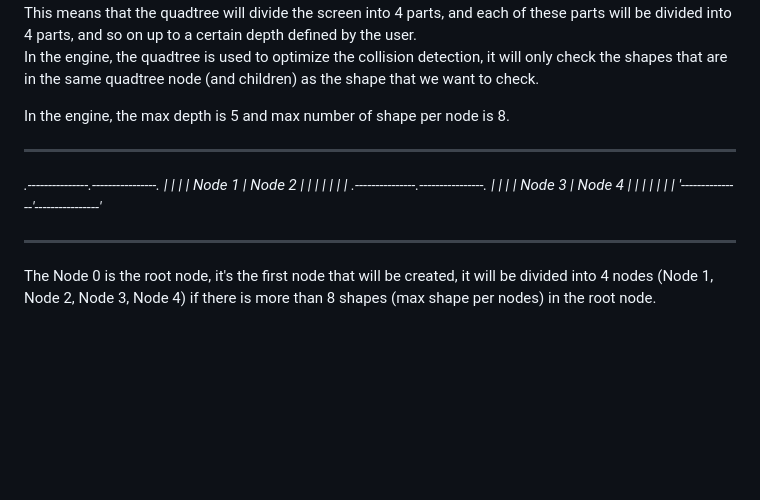
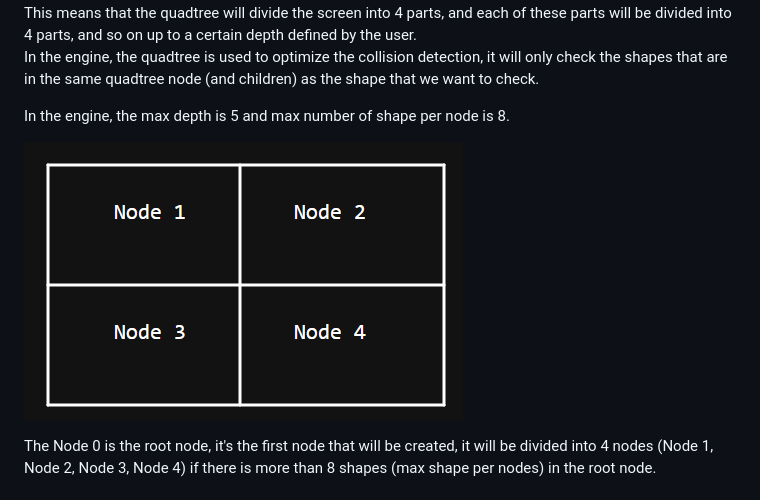
Before and after one commit to Tryliom/PhysicsEngine, a Markdown page: documentation/blogpost.md, the part around the change. Drawn GitHub-style; pictures changed too: documentation/images/quadtree.png (added); blank space fills up the shorter version.

Commit message:
Clean blogpost

```diff
--- a/documentation/blogpost.md
+++ b/documentation/blogpost.md
@@ -62,19 +62,7 @@ In the engine, the quadtree is used to optimize the collision detection, it will
 
 In the engine, the max depth is 5 and max number of shape per node is 8.<br>
 
-************************************
-*.---------------.----------------.*
-*|               |                |*
-*|     Node 1    |    Node 2      |*
-*|               |                |*
-*|               |                |*
-*.---------------.----------------.*
-*|               |                |*
-*|     Node 3    |    Node 4      |*
-*|               |                |*
-*|               |                |*
-*'---------------'----------------'*
-************************************
+![](images/quadtree.png)
 
 The Node 0 is the root node, it's the first node that will be created, it will be divided into 4 nodes (Node 1, Node 2, Node 3, Node 4) if there is more than 8 shapes (max shape per nodes) in the root node.<br>
 
```
